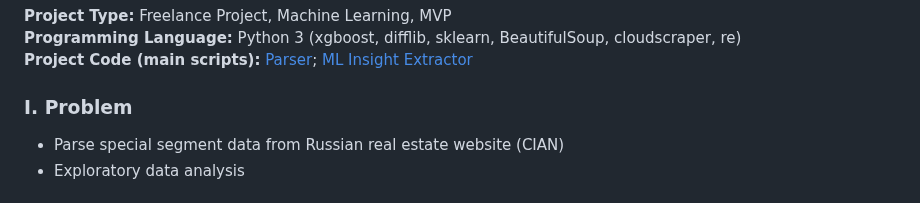
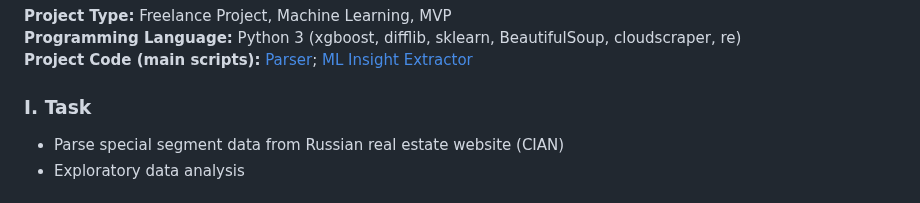
Before and after one commit to ResearchMachine/commercial-project-ml-mvp-insight-in-real-estate-moscow, a Markdown page: README.md, the part around the change. GitHub-like rendering.

```diff
--- a/README.md
+++ b/README.md
@@ -6,7 +6,7 @@
 
 
 
-### I. Problem
+### I. Task
 * Parse special segment data from Russian real estate website (CIAN)
 * Exploratory data analysis
 
```
